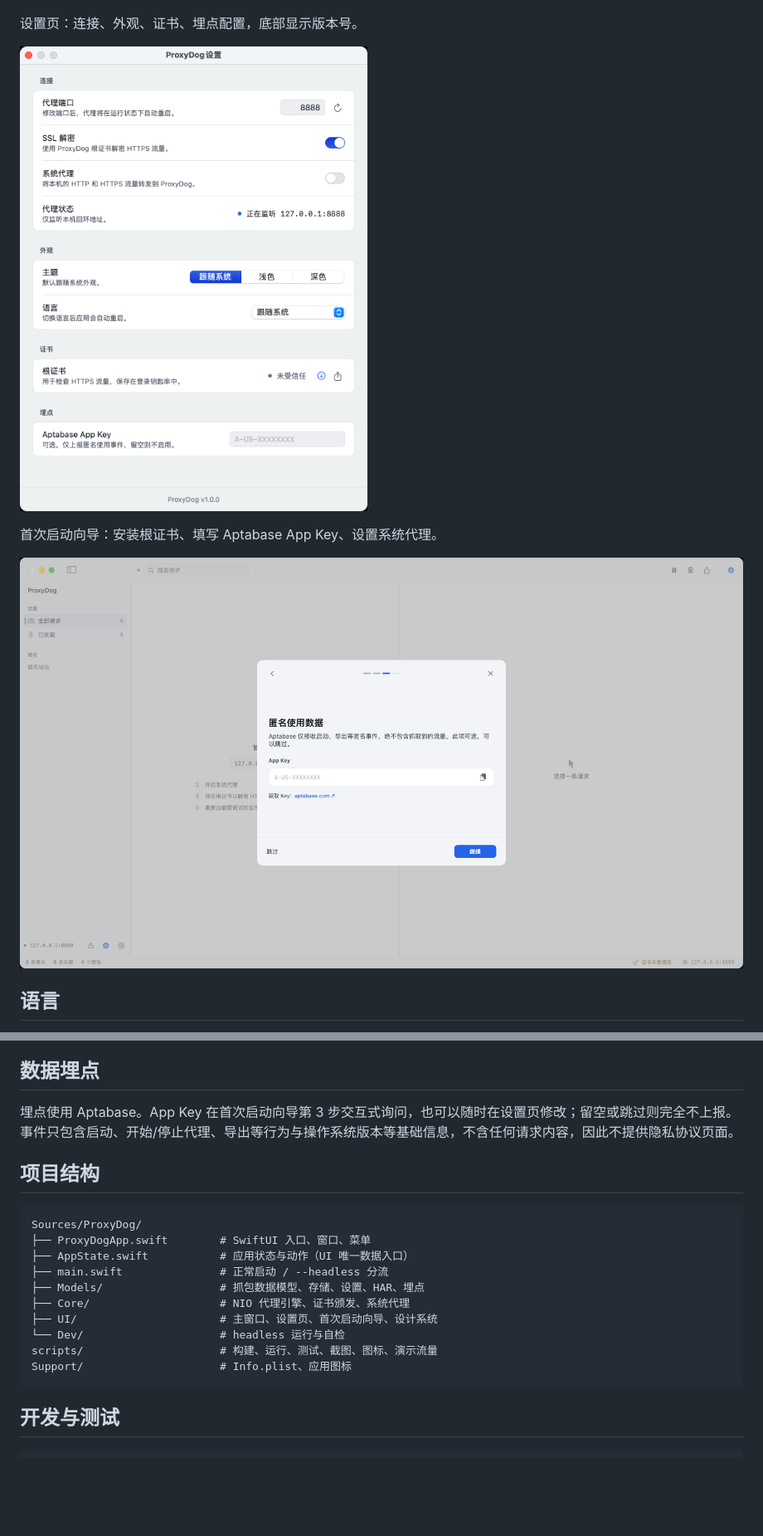
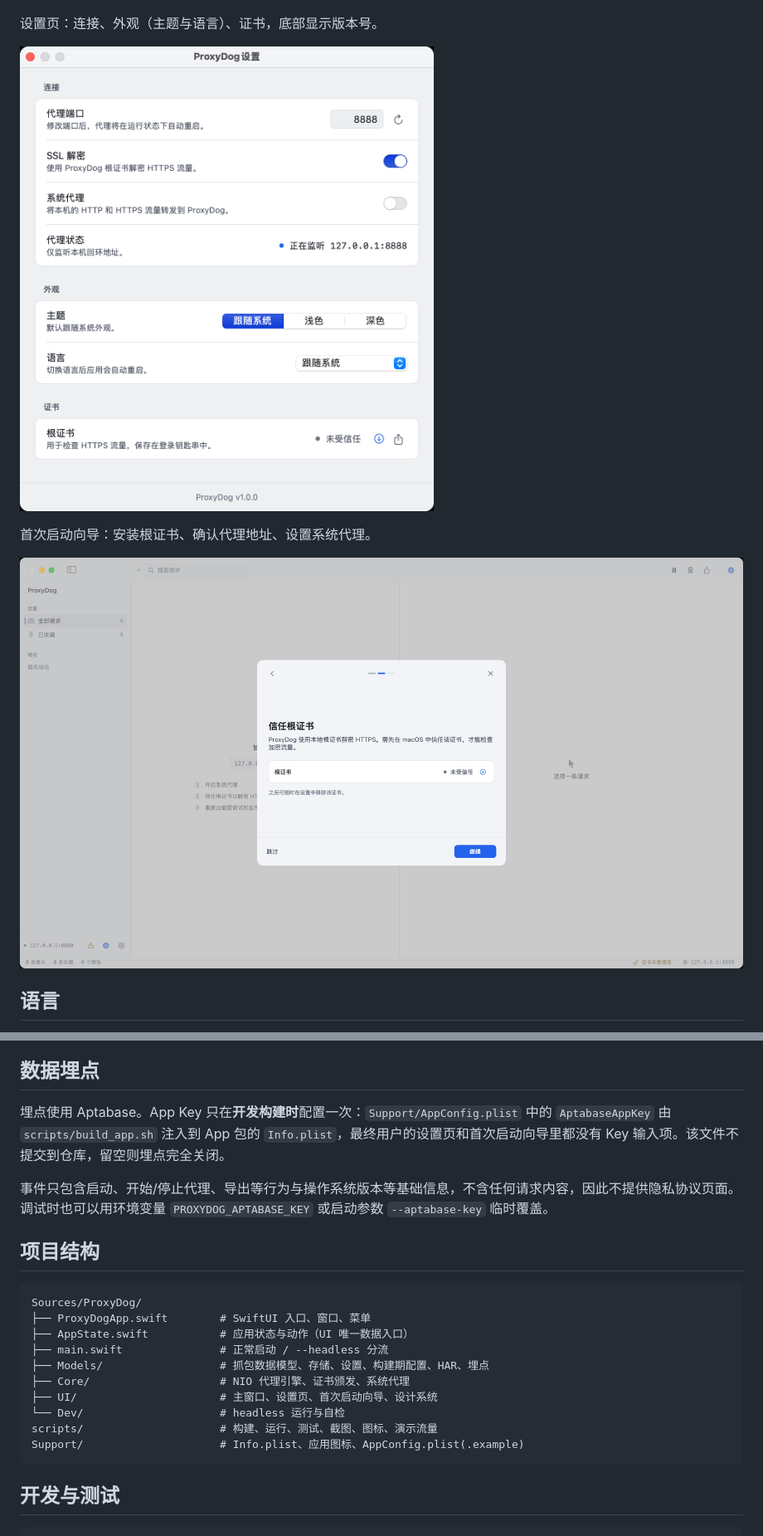
Before and after one commit to welefen/ProxyDog, a Markdown page: README.md, 2 parts joined by grey strips. Shown at 83% size. Drawn GitHub-style; pictures changed too: Docs/screenshots/onboarding.png, Docs/screenshots/settings.png; blank space fills up the shorter version.

Commit message:
Configure Aptabase key at build time instead of asking users

````diff
--- a/README.md
+++ b/README.md
@@ -23,11 +23,11 @@ Body 详情：JSON 树与 Pretty/Raw 切换。
 
 ![请求详情](Docs/screenshots/request-body.png)
 
-设置页：连接、外观、证书、埋点配置，底部显示版本号。
+设置页：连接、外观（主题与语言）、证书，底部显示版本号。
 
 ![设置](Docs/screenshots/settings.png)
 
-首次启动向导：安装根证书、填写 Aptabase App Key、设置系统代理。
+首次启动向导：安装根证书、确认代理地址、设置系统代理。
 
 ![首次启动向导](Docs/screenshots/onboarding.png)
 
@@ -74,7 +76,9 @@ curl -k -x http://127.0.0.1:8888 https://example.com/   # -k：curl 尚未信任
 
 ## 数据埋点
 
-埋点使用 Aptabase。App Key 在首次启动向导第 3 步交互式询问，也可以随时在设置页修改；留空或跳过则完全不上报。事件只包含启动、开始/停止代理、导出等行为与操作系统版本等基础信息，不含任何请求内容，因此不提供隐私协议页面。
+埋点使用 Aptabase。App Key 只在**开发构建时**配置一次：`Support/AppConfig.plist` 中的 `AptabaseAppKey` 由 `scripts/build_app.sh` 注入到 App 包的 `Info.plist`，最终用户的设置页和首次启动向导里都没有 Key 输入项。该文件不提交到仓库，留空则埋点完全关闭。
+
+事件只包含启动、开始/停止代理、导出等行为与操作系统版本等基础信息，不含任何请求内容，因此不提供隐私协议页面。调试时也可以用环境变量 `PROXYDOG_APTABASE_KEY` 或启动参数 `--aptabase-key` 临时覆盖。
 
 ## 项目结构
 
@@ -83,12 +87,12 @@ Sources/ProxyDog/
 ├── ProxyDogApp.swift        # SwiftUI 入口、窗口、菜单
 ├── AppState.swift           # 应用状态与动作（UI 唯一数据入口）
 ├── main.swift               # 正常启动 / --headless 分流
-├── Models/                  # 抓包数据模型、存储、设置、HAR、埋点
+├── Models/                  # 抓包数据模型、存储、设置、构建期配置、HAR、埋点
 ├── Core/                    # NIO 代理引擎、证书颁发、系统代理
 ├── UI/                      # 主窗口、设置页、首次启动向导、设计系统
 └── Dev/                     # headless 运行与自检
 scripts/                     # 构建、运行、测试、截图、图标、演示流量
-Support/                     # Info.plist、应用图标
+Support/                     # Info.plist、应用图标、AppConfig.plist(.example)
 ```
 
 ## 开发与测试
````
Also changed, not shown: other parts of README.md (+3 -1 lines), 项目要求.md (+1 -1 lines), 10 other files.
